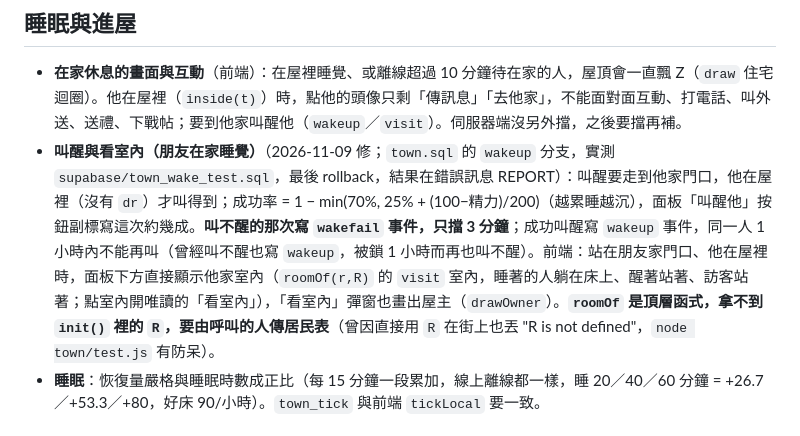
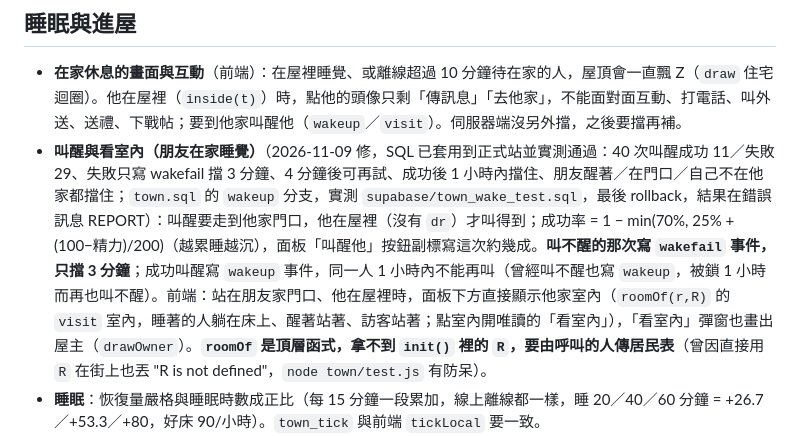
Before and after one commit to jackycheung0408/life-simulator, a Markdown page: CLAUDE.md, the part around the change. Rendered like a GitHub page.

Commit message:
CLAUDE.md：叫醒修正 SQL 已套用並實測通過
Co-Authored-By: Claude Sonnet 5.5 <noreply@anthropic.com>

```diff
--- a/CLAUDE.md
+++ b/CLAUDE.md
@@ -291,7 +291,7 @@
 
 ## 睡眠與進屋
 - **在家休息的畫面與互動**（前端）：在屋裡睡覺、或離線超過 10 分鐘待在家的人，屋頂會一直飄 Z（`draw` 住宅迴圈）。他在屋裡（`inside(t)`）時，點他的頭像只剩「傳訊息」「去他家」，不能面對面互動、打電話、叫外送、送禮、下戰帖；要到他家叫醒他（`wakeup`／`visit`）。伺服器端沒另外擋，之後要擋再補。
-- **叫醒與看室內（朋友在家睡覺）**（2026-11-09 修；`town.sql` 的 `wakeup` 分支，實測 `supabase/town_wake_test.sql`，最後 rollback，結果在錯誤訊息 REPORT）：叫醒要走到他家門口，他在屋裡（沒有 `dr`）才叫得到；成功率 = 1 − min(70%, 25% + (100−精力)/200)（越累睡越沉），面板「叫醒他」按鈕副標寫這次約幾成。**叫不醒的那次寫 `wakefail` 事件，只擋 3 分鐘**；成功叫醒寫 `wakeup` 事件，同一人 1 小時內不能再叫（曾經叫不醒也寫 `wakeup`，被鎖 1 小時而再也叫不醒）。前端：站在朋友家門口、他在屋裡時，面板下方直接顯示他家室內（`roomOf(r,R)` 的 `visit` 室內，睡著的人躺在床上、醒著站著、訪客站著；點室內開唯讀的「看室內」），「看室內」彈窗也畫出屋主（`drawOwner`）。**`roomOf` 是頂層函式，拿不到 `init()` 裡的 `R`，要由呼叫的人傳居民表**（曾因直接用 `R` 在街上也丟 "R is not defined"，`node town/test.js` 有防呆）。
+- **叫醒與看室內（朋友在家睡覺）**（2026-11-09 修，SQL 已套用到正式站並實測通過：40 次叫醒成功 11／失敗 29、失敗只寫 wakefail 擋 3 分鐘、4 分鐘後可再試、成功後 1 小時內擋住、朋友醒著／在門口／自己不在他家都擋住；`town.sql` 的 `wakeup` 分支，實測 `supabase/town_wake_test.sql`，最後 rollback，結果在錯誤訊息 REPORT）：叫醒要走到他家門口，他在屋裡（沒有 `dr`）才叫得到；成功率 = 1 − min(70%, 25% + (100−精力)/200)（越累睡越沉），面板「叫醒他」按鈕副標寫這次約幾成。**叫不醒的那次寫 `wakefail` 事件，只擋 3 分鐘**；成功叫醒寫 `wakeup` 事件，同一人 1 小時內不能再叫（曾經叫不醒也寫 `wakeup`，被鎖 1 小時而再也叫不醒）。前端：站在朋友家門口、他在屋裡時，面板下方直接顯示他家室內（`roomOf(r,R)` 的 `visit` 室內，睡著的人躺在床上、醒著站著、訪客站著；點室內開唯讀的「看室內」），「看室內」彈窗也畫出屋主（`drawOwner`）。**`roomOf` 是頂層函式，拿不到 `init()` 裡的 `R`，要由呼叫的人傳居民表**（曾因直接用 `R` 在街上也丟 "R is not defined"，`node town/test.js` 有防呆）。
 - **睡眠**：恢復量嚴格與睡眠時數成正比（每 15 分鐘一段累加，線上離線都一樣，睡 20／40／60 分鐘 = +26.7／+53.3／+80，好床 90/小時）。`town_tick` 與前端 `tickLocal` 要一致。
 - **快速睡覺**（`act='qsleep'`，要在屋裡）：睡 15 分鐘自動醒（`items.qs` = 醒來時間），速率 ×2.5（15 分鐘約 +50、好床 +56），30 分鐘冷卻（`items.cd.qsleep`）；提早按起床就照睡到的時間比例結算。快速休息 `nap` 維持原樣（瞬間 +70、不會睡著）。
 - **待機太久回去睡**：最後動作（`seen_at`）60 分鐘後，任何時間都視為回家睡覺（離線 ×0.4 與保底 15 照舊，所以不會便便／昏倒）；半夜 0～7 點仍是 30 分鐘。回來時人在自己屋裡，夜間（22～8 點）或精力 <90 還在睡，否則醒著；睡著離線的人，8～21 點精力 ≥90 自然醒。
```
